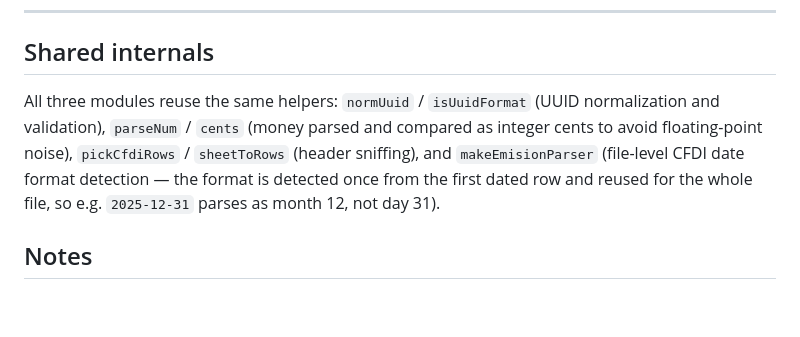
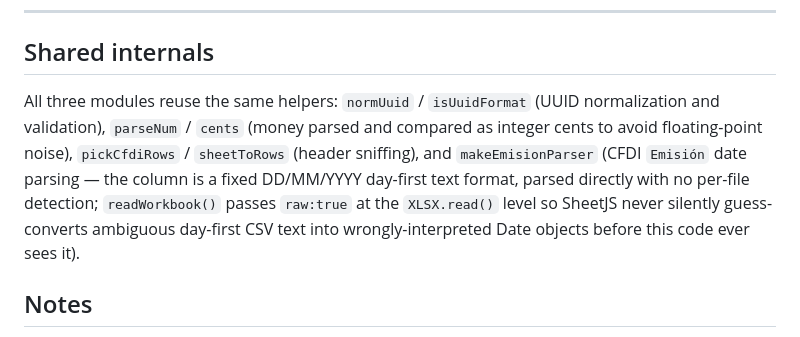
Before and after one commit to zoezhao273/greemexico-reconciliationsuite, a Markdown page: README.md, the part around the change. GitHub-like rendering; blank space fills up the shorter version.

Commit message:
Add files via upload
Specify the date recognition format for CFDI

```diff
--- a/README.md
+++ b/README.md
@@ -115,7 +115,7 @@ Cross-references NCC accounting documents (the CA Reimbursement and Pmt Doc For
 
 ## Shared internals
 
-All three modules reuse the same helpers: `normUuid` / `isUuidFormat` (UUID normalization and validation), `parseNum` / `cents` (money parsed and compared as integer cents to avoid floating-point noise), `pickCfdiRows` / `sheetToRows` (header sniffing), and `makeEmisionParser` (file-level CFDI date format detection — the format is detected once from the first dated row and reused for the whole file, so e.g. `2025-12-31` parses as month 12, not day 31).
+All three modules reuse the same helpers: `normUuid` / `isUuidFormat` (UUID normalization and validation), `parseNum` / `cents` (money parsed and compared as integer cents to avoid floating-point noise), `pickCfdiRows` / `sheetToRows` (header sniffing), and `makeEmisionParser` (CFDI `Emisión` date parsing — the column is a fixed DD/MM/YYYY day-first text format, parsed directly with no per-file detection; `readWorkbook()` passes `raw:true` at the `XLSX.read()` level so SheetJS never silently guess-converts ambiguous day-first CSV text into wrongly-interpreted Date objects before this code ever sees it).
 
 ## Notes
 
```
